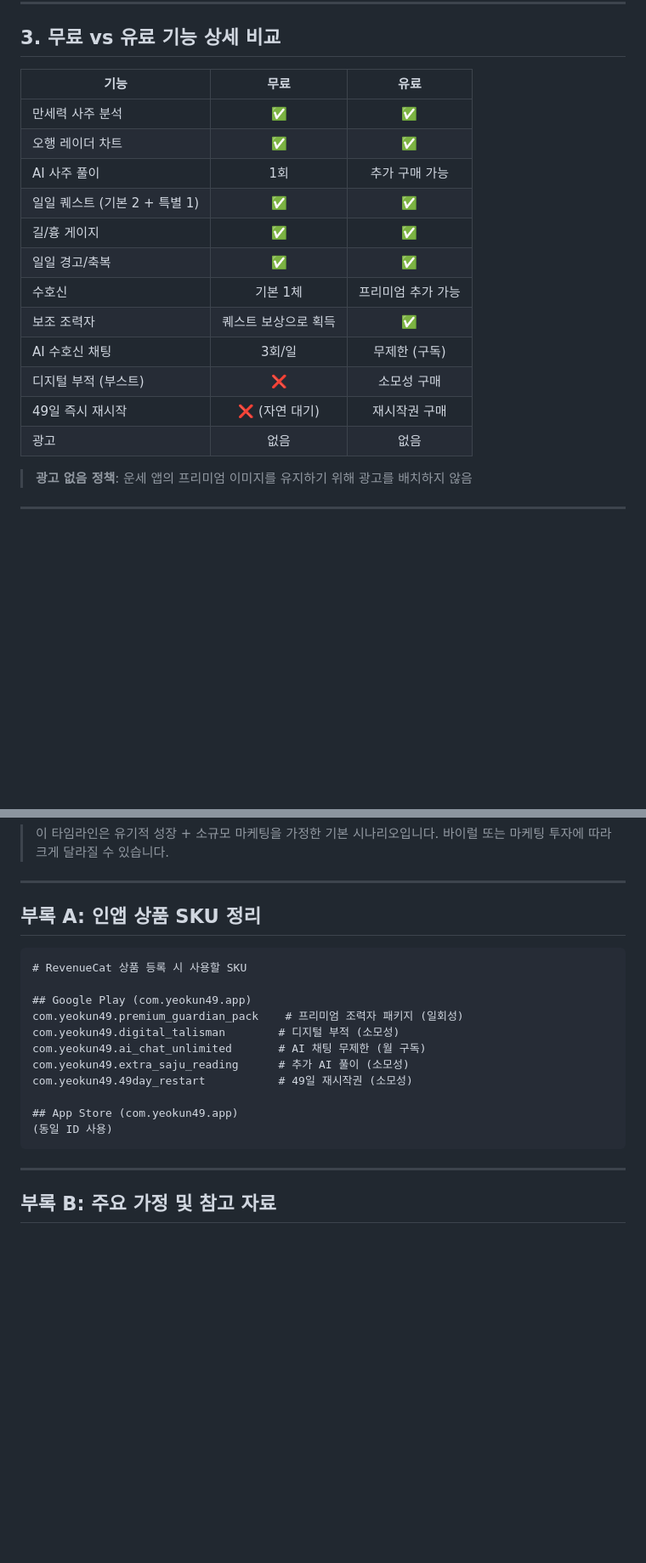
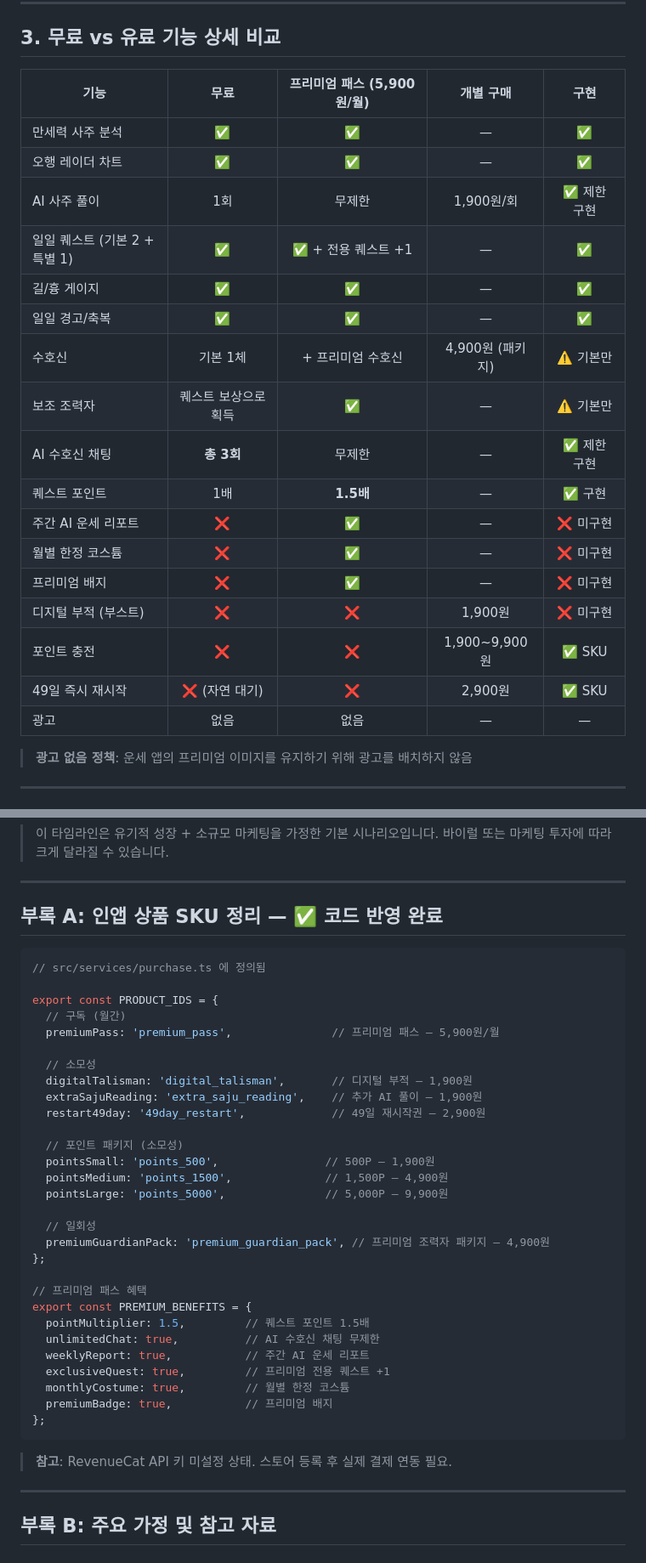
Before and after one commit to a2sa2s674/yeokun49, a Markdown page: BUSINESS_MODEL.md, 2 parts joined by grey strips. Shown at 85% size. GitHub-like rendering; blank space fills up the shorter version.

````diff
--- a/BUSINESS_MODEL.md
+++ b/BUSINESS_MODEL.md
@@ -83,20 +88,25 @@
 
 ## 3. 무료 vs 유료 기능 상세 비교
 
-| 기능 | 무료 | 유료 |
-|------|:----:|:----:|
-| 만세력 사주 분석 | ✅ | ✅ |
-| 오행 레이더 차트 | ✅ | ✅ |
-| AI 사주 풀이 | 1회 | 추가 구매 가능 |
-| 일일 퀘스트 (기본 2 + 특별 1) | ✅ | ✅ |
-| 길/흉 게이지 | ✅ | ✅ |
-| 일일 경고/축복 | ✅ | ✅ |
-| 수호신 | 기본 1체 | 프리미엄 추가 가능 |
-| 보조 조력자 | 퀘스트 보상으로 획득 | ✅ |
-| AI 수호신 채팅 | 3회/일 | 무제한 (구독) |
-| 디지털 부적 (부스트) | ❌ | 소모성 구매 |
-| 49일 즉시 재시작 | ❌ (자연 대기) | 재시작권 구매 |
-| 광고 | 없음 | 없음 |
+| 기능 | 무료 | 프리미엄 패스 (5,900원/월) | 개별 구매 | 구현 |
+|------|:----:|:----:|:----:|:----:|
+| 만세력 사주 분석 | ✅ | ✅ | — | ✅ |
+| 오행 레이더 차트 | ✅ | ✅ | — | ✅ |
+| AI 사주 풀이 | 1회 | 무제한 | 1,900원/회 | ✅ 제한 구현 |
+| 일일 퀘스트 (기본 2 + 특별 1) | ✅ | ✅ + 전용 퀘스트 +1 | — | ✅ |
+| 길/흉 게이지 | ✅ | ✅ | — | ✅ |
+| 일일 경고/축복 | ✅ | ✅ | — | ✅ |
+| 수호신 | 기본 1체 | + 프리미엄 수호신 | 4,900원 (패키지) | ⚠️ 기본만 |
+| 보조 조력자 | 퀘스트 보상으로 획득 | ✅ | — | ⚠️ 기본만 |
+| AI 수호신 채팅 | **총 3회** | 무제한 | — | ✅ 제한 구현 |
+| 퀘스트 포인트 | 1배 | **1.5배** | — | ✅ 구현 |
+| 주간 AI 운세 리포트 | ❌ | ✅ | — | ❌ 미구현 |
+| 월별 한정 코스튬 | ❌ | ✅ | — | ❌ 미구현 |
+| 프리미엄 배지 | ❌ | ✅ | — | ❌ 미구현 |
+| 디지털 부적 (부스트) | ❌ | ❌ | 1,900원 | ❌ 미구현 |
+| 포인트 충전 | ❌ | ❌ | 1,900~9,900원 | ✅ SKU |
+| 49일 즉시 재시작 | ❌ (자연 대기) | ❌ | 2,900원 | ✅ SKU |
+| 광고 | 없음 | 없음 | — | — |
 
 > **광고 없음 정책**: 운세 앱의 프리미엄 이미지를 유지하기 위해 광고를 배치하지 않음
 
@@ -472,21 +492,41 @@ M12    50,000   7,940,000원     30,390,000원      ← 1년 누적 약 30,000,0
 
 ---
 
-## 부록 A: 인앱 상품 SKU 정리
+## 부록 A: 인앱 상품 SKU 정리 — ✅ 코드 반영 완료
 
+```typescript
+// src/services/purchase.ts 에 정의됨
+
+export const PRODUCT_IDS = {
+  // 구독 (월간)
+  premiumPass: 'premium_pass',               // 프리미엄 패스 — 5,900원/월
+
+  // 소모성
+  digitalTalisman: 'digital_talisman',       // 디지털 부적 — 1,900원
+  extraSajuReading: 'extra_saju_reading',    // 추가 AI 풀이 — 1,900원
+  restart49day: '49day_restart',             // 49일 재시작권 — 2,900원
+
+  // 포인트 패키지 (소모성)
+  pointsSmall: 'points_500',                // 500P — 1,900원
+  pointsMedium: 'points_1500',              // 1,500P — 4,900원
+  pointsLarge: 'points_5000',               // 5,000P — 9,900원
+
+  // 일회성
+  premiumGuardianPack: 'premium_guardian_pack', // 프리미엄 조력자 패키지 — 4,900원
+};
+
+// 프리미엄 패스 혜택
+export const PREMIUM_BENEFITS = {
+  pointMultiplier: 1.5,         // 퀘스트 포인트 1.5배
+  unlimitedChat: true,          // AI 수호신 채팅 무제한
+  weeklyReport: true,           // 주간 AI 운세 리포트
+  exclusiveQuest: true,         // 프리미엄 전용 퀘스트 +1
+  monthlyCostume: true,         // 월별 한정 코스튬
+  premiumBadge: true,           // 프리미엄 배지
+};
 ```
-# RevenueCat 상품 등록 시 사용할 SKU
 
-## Google Play (com.yeokun49.app)
-com.yeokun49.premium_guardian_pack    # 프리미엄 조력자 패키지 (일회성)
-com.yeokun49.digital_talisman        # 디지털 부적 (소모성)
-com.yeokun49.ai_chat_unlimited       # AI 채팅 무제한 (월 구독)
-com.yeokun49.extra_saju_reading      # 추가 AI 풀이 (소모성)
-com.yeokun49.49day_restart           # 49일 재시작권 (소모성)
-
-## App Store (com.yeokun49.app)
-(동일 ID 사용)
-```
+> **참고**: RevenueCat API 키 미설정 상태. 스토어 등록 후 실제 결제 연동 필요.
 
 ---
 
````
Also changed, not shown: other parts of BUSINESS_MODEL.md (+34 -19 lines), PROJECT_STATUS.md (+28 -13 lines).
